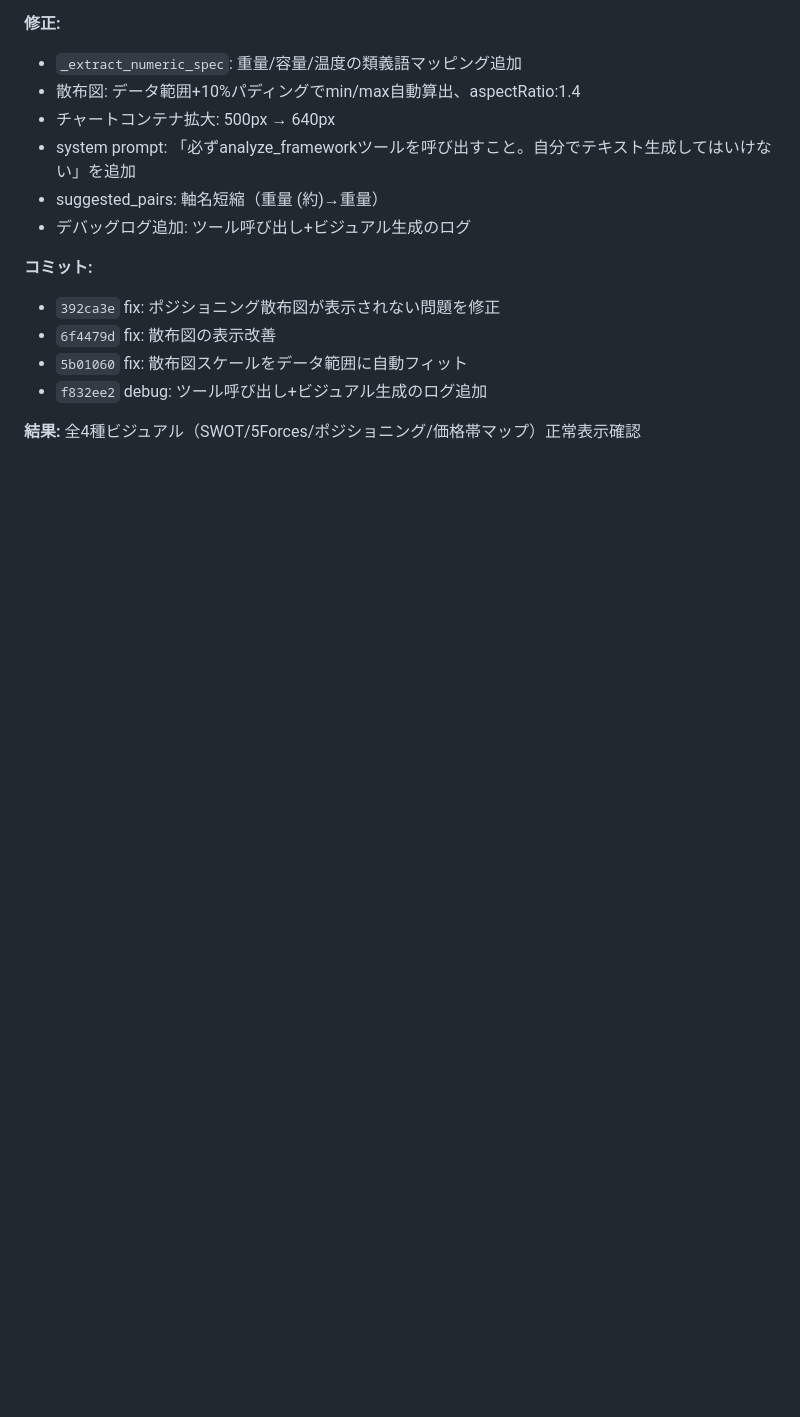
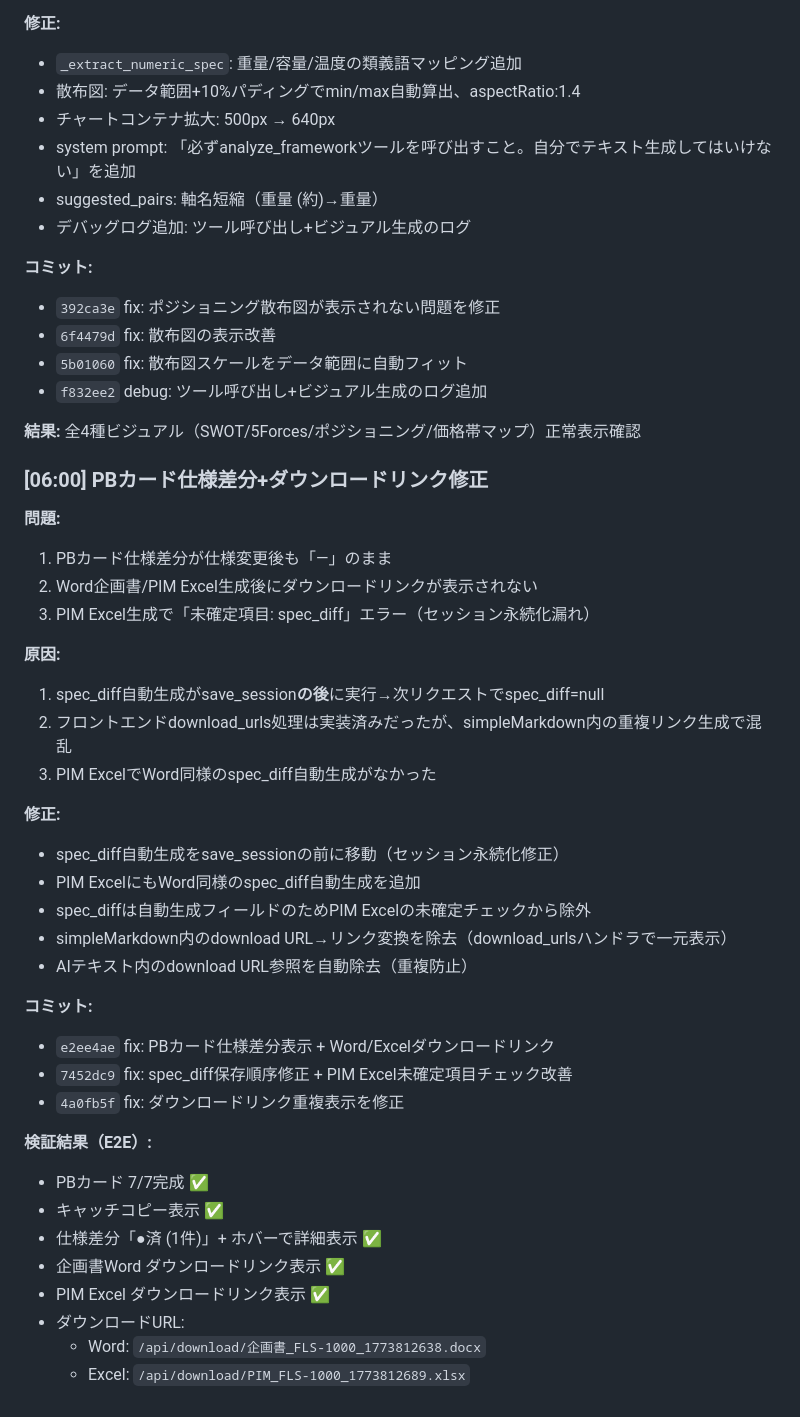
Before and after one commit to daruma0411-crypto/pb-planner, a Markdown page: docs/logs/2026-03-18.md, the part around the change. GitHub-like rendering; blank space fills up the shorter version.

Commit message:
auto: log 2026-03-18 ダウンロードリンク修正記録

```diff
--- a/docs/logs/2026-03-18.md
+++ b/docs/logs/2026-03-18.md
@@ -150,3 +150,37 @@
 - `f832ee2` debug: ツール呼び出し+ビジュアル生成のログ追加
 
 **結果:** 全4種ビジュアル（SWOT/5Forces/ポジショニング/価格帯マップ）正常表示確認
+
+### [06:00] PBカード仕様差分+ダウンロードリンク修正
+
+**問題:**
+1. PBカード仕様差分が仕様変更後も「—」のまま
+2. Word企画書/PIM Excel生成後にダウンロードリンクが表示されない
+3. PIM Excel生成で「未確定項目: spec_diff」エラー（セッション永続化漏れ）
+
+**原因:**
+1. spec_diff自動生成がsave_session**の後**に実行→次リクエストでspec_diff=null
+2. フロントエンドdownload_urls処理は実装済みだったが、simpleMarkdown内の重複リンク生成で混乱
+3. PIM ExcelでWord同様のspec_diff自動生成がなかった
+
+**修正:**
+- spec_diff自動生成をsave_sessionの前に移動（セッション永続化修正）
+- PIM ExcelにもWord同様のspec_diff自動生成を追加
+- spec_diffは自動生成フィールドのためPIM Excelの未確定チェックから除外
+- simpleMarkdown内のdownload URL→リンク変換を除去（download_urlsハンドラで一元表示）
+- AIテキスト内のdownload URL参照を自動除去（重複防止）
+
+**コミット:**
+- `e2ee4ae` fix: PBカード仕様差分表示 + Word/Excelダウンロードリンク
+- `7452dc9` fix: spec_diff保存順序修正 + PIM Excel未確定項目チェック改善
+- `4a0fb5f` fix: ダウンロードリンク重複表示を修正
+
+**検証結果（E2E）:**
+- PBカード 7/7完成 ✅
+- キャッチコピー表示 ✅
+- 仕様差分「●済 (1件)」+ ホバーで詳細表示 ✅
+- 企画書Word ダウンロードリンク表示 ✅
+- PIM Excel ダウンロードリンク表示 ✅
+- ダウンロードURL:
+  - Word: `/api/download/企画書_FLS-1000_1773812638.docx`
+  - Excel: `/api/download/PIM_FLS-1000_1773812689.xlsx`
```
